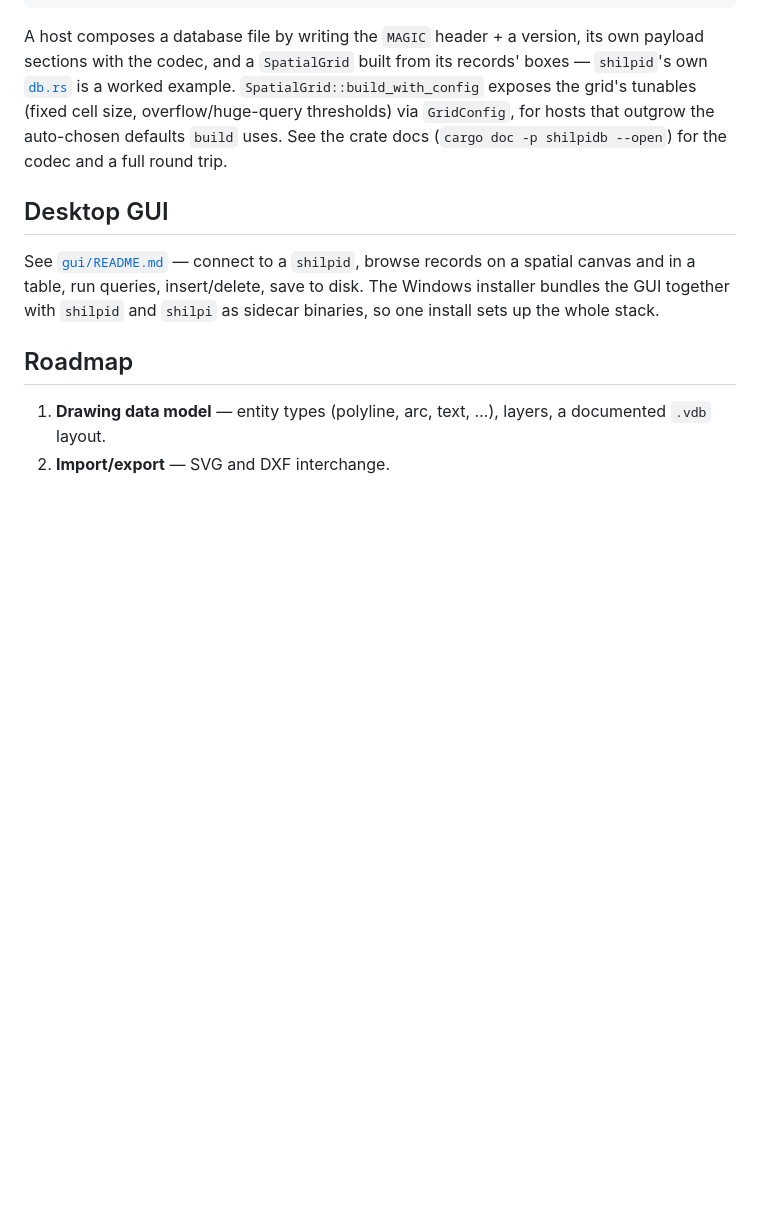
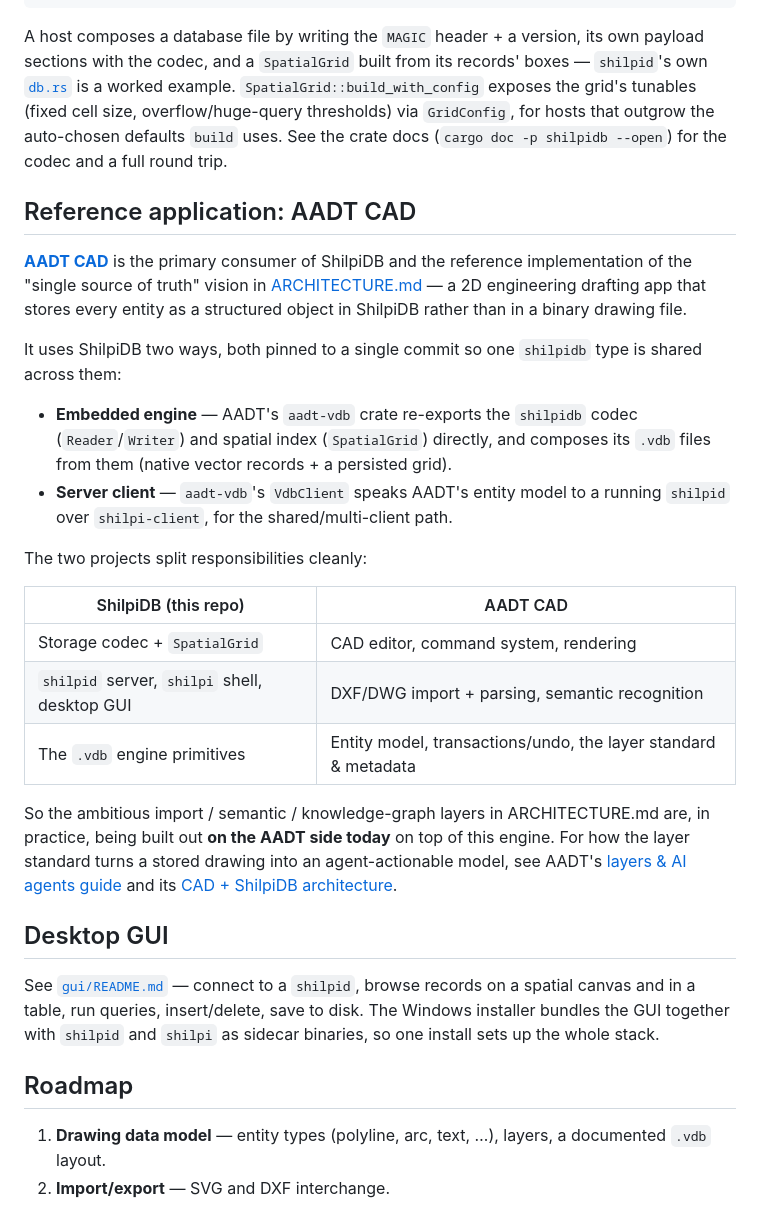
Before and after one commit to HolagundiWorks/shilpidb, a Markdown page: README.md, the part around the change. Drawn GitHub-style; blank space fills up the shorter version.

Commit message:
docs: document AADT CAD as the reference consumer (#1)
Add a "Reference application: AADT CAD" section to the README and a
reference-consumer note to ARCHITECTURE.md. AADT embeds this engine (shilpidb
codec + SpatialGrid) via its aadt-vdb crate and connects to shilpid over
shilpi-client, both pinned to one commit. Clarify the split of
responsibilities — ShilpiDB owns the storage codec, spatial index, server,
shell, and GUI; AADT owns the CAD editor, DXF/DWG import + semantic
recognition, entity model, transactions, and the layer standard — and note
that the import/semantic/knowledge-graph layers in the architecture vision are
being built on the AADT side today. Cross-link AADT's architecture and
layers/agents guides.


Claude-Session: https://claude.ai/code/session_01MLCriXu48gXxwXky9XWNra

Co-authored-by: Claude <noreply@anthropic.com>

```diff
--- a/README.md
+++ b/README.md
@@ -111,6 +111,39 @@ overflow/huge-query thresholds) via `GridConfig`, for hosts that outgrow the
 auto-chosen defaults `build` uses. See the crate docs (`cargo doc -p shilpidb
 --open`) for the codec and a full round trip.
 
+## Reference application: AADT CAD
+
+[**AADT CAD**](https://github.com/HolagundiWorks/AADT) is the primary consumer
+of ShilpiDB and the reference implementation of the "single source of truth"
+vision in [ARCHITECTURE.md](ARCHITECTURE.md) — a 2D engineering drafting app
+that stores every entity as a structured object in ShilpiDB rather than in a
+binary drawing file.
+
+It uses ShilpiDB two ways, both pinned to a single commit so one `shilpidb`
+type is shared across them:
+
+- **Embedded engine** — AADT's `aadt-vdb` crate re-exports the `shilpidb` codec
+  (`Reader`/`Writer`) and spatial index (`SpatialGrid`) directly, and composes
+  its `.vdb` files from them (native vector records + a persisted grid).
+- **Server client** — `aadt-vdb`'s `VdbClient` speaks AADT's entity model to a
+  running `shilpid` over `shilpi-client`, for the shared/multi-client path.
+
+The two projects split responsibilities cleanly:
+
+| ShilpiDB (this repo) | AADT CAD |
+|----------------------|----------|
+| Storage codec + `SpatialGrid` | CAD editor, command system, rendering |
+| `shilpid` server, `shilpi` shell, desktop GUI | DXF/DWG import + parsing, semantic recognition |
+| The `.vdb` engine primitives | Entity model, transactions/undo, the layer standard & metadata |
+
+So the ambitious import / semantic / knowledge-graph layers in ARCHITECTURE.md
+are, in practice, being built out **on the AADT side today** on top of this
+engine. For how the layer standard turns a stored drawing into an
+agent-actionable model, see AADT's
+[layers & AI agents guide](https://github.com/HolagundiWorks/AADT/blob/main/docs/standards/shilpidb-layers-and-agents.md)
+and its
+[CAD + ShilpiDB architecture](https://github.com/HolagundiWorks/AADT/blob/main/docs/architecture/aadt-shilpidb-architecture.md).
+
 ## Desktop GUI
 
 See [`gui/README.md`](gui/README.md) — connect to a `shilpid`, browse records
```
Also changed, not shown: ARCHITECTURE.md (+9 -0 lines).
